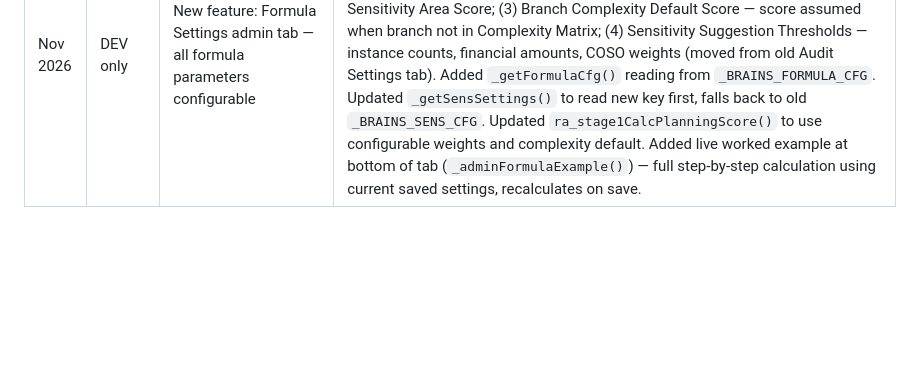
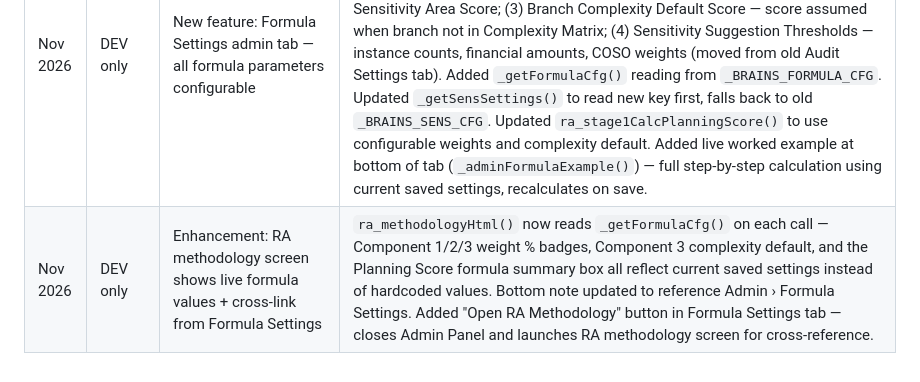
Before and after one commit to kasaleem165-pixel/KS324, a Markdown page: CLAUDE.md, the part around the change. Drawn GitHub-style; blank space fills up the shorter version.

Commit message:
Update CLAUDE.md change log — Nov 2026 RA methodology + Formula Settings cross-link
Co-Authored-By: Claude Sonnet 4.6 <noreply@anthropic.com>
Claude-Session: https://claude.ai/code/session_01CwDu8zZMq1ZtPzWvFTbskK

```diff
--- a/CLAUDE.md
+++ b/CLAUDE.md
@@ -453,3 +453,4 @@ Data stored in `DB.budget[]` only — never touches sales, animals, or payments.
 | Nov 2026 | Both DEV + LIVE | Bug fix: `applyRespLoad()` — 3-part fix | (1) Removed `obsOrder={repeated:[],new:[]};` — was wiping auditor's custom observation order on every response import. (2) Added `_retiredObs` to orphan recovery `_dbIdx` check — retired obs were not found in `DB.observations` so were added as empty orphans to `customs`, causing duplicates in sensitivity matrix, missing branch notes/tables, and missing annexure references. (3) Added stale cleanup at top of `applyRespLoad()` to remove previously-added orphaned retired obs from `customs` in sessions saved before the fix. |
 | Nov 2026 | DEV only | New feature: Improved sensitivity suggestion formula + Audit Settings admin tab | Rewrote `getSuggestedSensDetail()` with new 4-signal formula (100 pts): Signal 1 — Finding Gravity max 50 (merged Diligent base × Materiality amplifier); Signal 2 — Obs-specific repeat count max 20; Signal 3 — COSO Component weight max 10; Signal 4 — Branch History max 20. Added `_getSensSettings()` for configurable thresholds from localStorage `_BRAINS_SENS_CFG`. Added `_getObsRepeatCount(obsId)` counting obs in `ra_loadedReports`. Added 5th Admin Panel tab "Audit Settings" with `_adminRenderAuditSettings()`, `_adminSaveSensSettings()`, `_adminResetSensSettings()`. |
 | Nov 2026 | DEV only | New feature: Formula Settings admin tab — all formula parameters configurable | Replaced "Audit Settings" tab with unified "Formula Settings" tab (5th Admin Panel tab). 4 sections: (1) Planning Score Weights — Sensitivity/Outstanding/Complexity % weights, must sum to 100%; (2) Sensitivity Rating Weights — High/MtoH/LtoM/Low decimal values used in Sensitivity Area Score; (3) Branch Complexity Default Score — score assumed when branch not in Complexity Matrix; (4) Sensitivity Suggestion Thresholds — instance counts, financial amounts, COSO weights (moved from old Audit Settings tab). Added `_getFormulaCfg()` reading from `_BRAINS_FORMULA_CFG`. Updated `_getSensSettings()` to read new key first, falls back to old `_BRAINS_SENS_CFG`. Updated `ra_stage1CalcPlanningScore()` to use configurable weights and complexity default. Added live worked example at bottom of tab (`_adminFormulaExample()`) — full step-by-step calculation using current saved settings, recalculates on save. |
+| Nov 2026 | DEV only | Enhancement: RA methodology screen shows live formula values + cross-link from Formula Settings | `ra_methodologyHtml()` now reads `_getFormulaCfg()` on each call — Component 1/2/3 weight % badges, Component 3 complexity default, and the Planning Score formula summary box all reflect current saved settings instead of hardcoded values. Bottom note updated to reference Admin › Formula Settings. Added "Open RA Methodology" button in Formula Settings tab — closes Admin Panel and launches RA methodology screen for cross-reference. |
```
